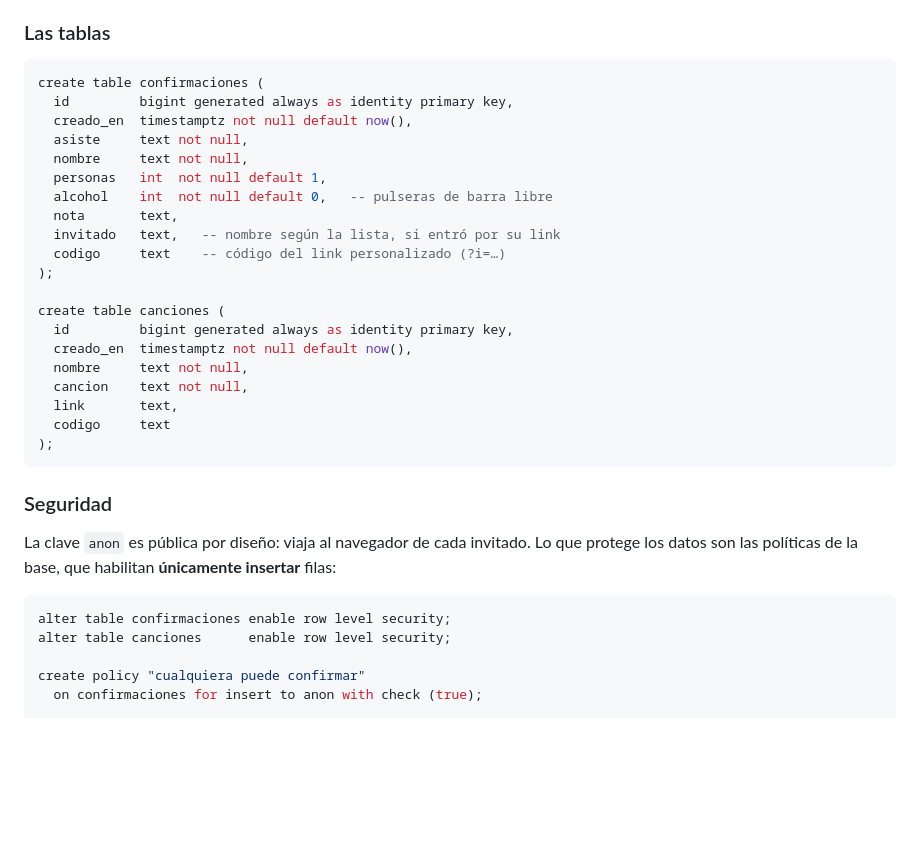
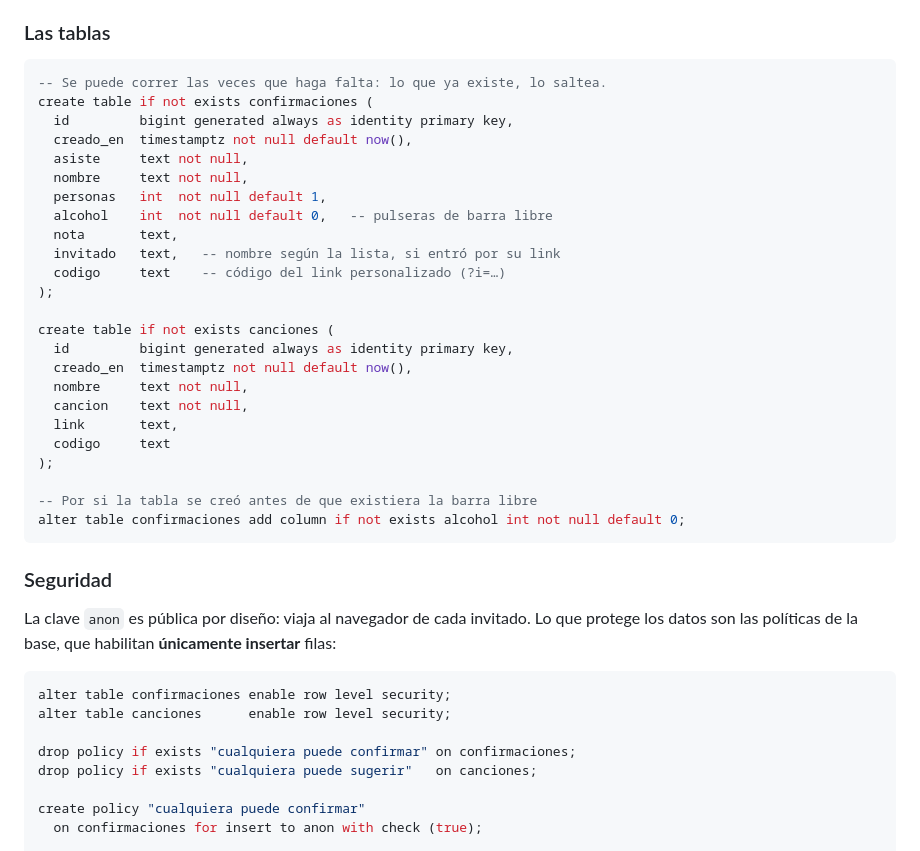
Before and after one commit to Natalia-Vergara/boda, a Markdown page: README.md, the part around the change. GitHub-like rendering; blank space fills up the shorter version.

Commit message:
Hacer que el SQL de la base se pueda correr de nuevo
Si las tablas ya existían, el script fallaba con «relation already
exists» y no llegaba a aplicar el resto. Ahora usa `if not exists` y
`drop policy if exists`, y agrega la columna `alcohol` por separado,
así se puede ejecutar tantas veces como haga falta.

Co-Authored-By: Claude Opus 5 <noreply@anthropic.com>
Claude-Session: https://claude.ai/code/session_01XzAow8XpVVysShACWkEjSZ

````diff
--- a/README.md
+++ b/README.md
@@ -101,7 +101,8 @@ mensaje ya escrito, así la invitación funciona igual sin base conectada.
 ### Las tablas
 
 ```sql
-create table confirmaciones (
+-- Se puede correr las veces que haga falta: lo que ya existe, lo saltea.
+create table if not exists confirmaciones (
   id         bigint generated always as identity primary key,
   creado_en  timestamptz not null default now(),
   asiste     text not null,
@@ -113,7 +114,7 @@ create table confirmaciones (
   codigo     text    -- código del link personalizado (?i=…)
 );
 
-create table canciones (
+create table if not exists canciones (
   id         bigint generated always as identity primary key,
   creado_en  timestamptz not null default now(),
   nombre     text not null,
@@ -121,6 +122,9 @@ create table canciones (
   link       text,
   codigo     text
 );
+
+-- Por si la tabla se creó antes de que existiera la barra libre
+alter table confirmaciones add column if not exists alcohol int not null default 0;
 ```
 
 ### Seguridad
@@ -132,6 +136,9 @@ Lo que protege los datos son las políticas de la base, que habilitan
 ```sql
 alter table confirmaciones enable row level security;
 alter table canciones      enable row level security;
+
+drop policy if exists "cualquiera puede confirmar" on confirmaciones;
+drop policy if exists "cualquiera puede sugerir"   on canciones;
 
 create policy "cualquiera puede confirmar"
   on confirmaciones for insert to anon with check (true);
````
